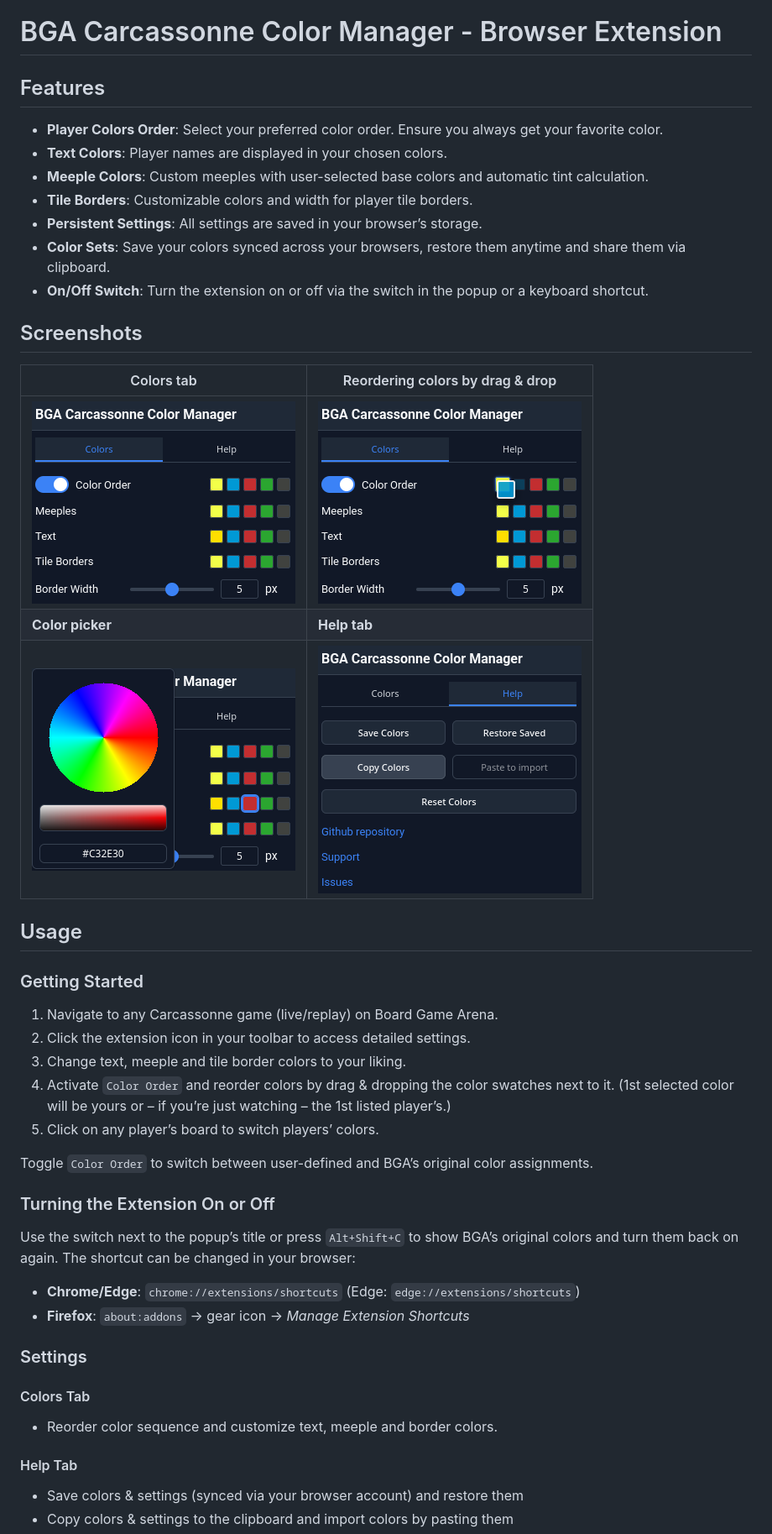
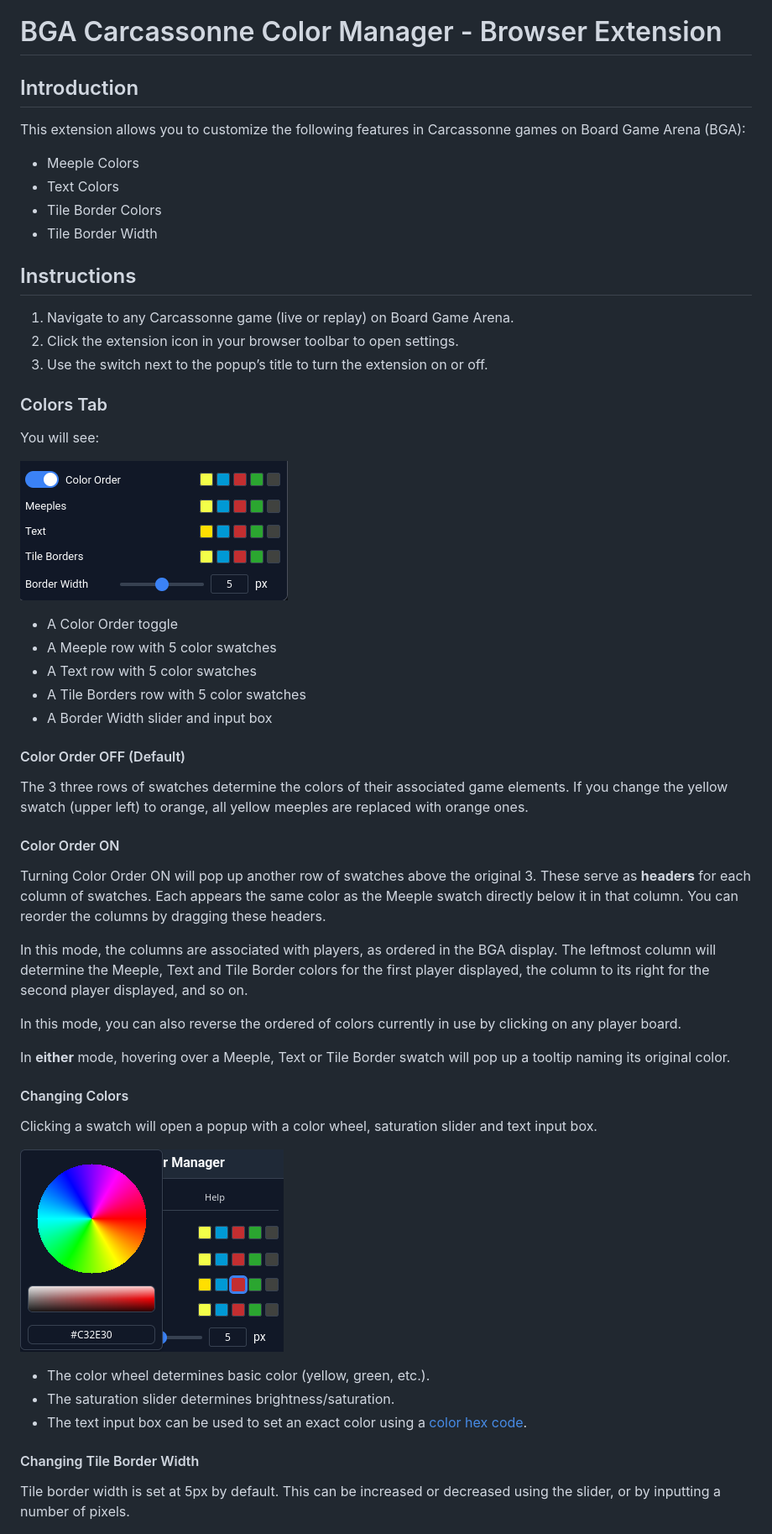
Before and after one commit to yzemaze/bga-carcassonne-color-manager, a Markdown page: README.md, the part around the change printed below. Shown: that part at 84% size. Drawn GitHub-style; pictures changed too: screenshots/screenshot_color_tab.png (added), screenshots/screenshot_colors_tab.png (deleted), screenshots/screenshot_help_tab.png (deleted).

Commit message:
update screenshots and readme

```diff
--- a/README.md
+++ b/README.md
@@ -1,43 +1,50 @@
 # BGA Carcassonne Color Manager - Browser Extension
 
-## Features
-- **Player Colors Order**: Select your preferred color order. Ensure you always get your favorite color.
-- **Text Colors**: Player names are displayed in your chosen colors.
-- **Meeple Colors**: Custom meeples with user-selected base colors and automatic tint calculation.
-- **Tile Borders**: Customizable colors and width for player tile borders.
-- **Persistent Settings**: All settings are saved in your browser’s storage.
-- **Color Sets**: Save your colors synced across your browsers, restore them anytime and share them via clipboard.
-- **On/Off Switch**: Turn the extension on or off via the switch in the popup or a keyboard shortcut.
+## Introduction
+This extension allows you to customize the following features in Carcassonne games on Board Game Arena (BGA):
 
-## Screenshots
+- Meeple Colors
+- Text Colors
+- Tile Border Colors
+- Tile Border Width
 
-| Colors tab | Reordering colors by drag & drop |
-|---|---|
-| ![Colors tab with color order, meeple, text and tile border colors](screenshots/screenshot_colors_tab.png) | ![Dragging a color swatch to change the color order](screenshots/screenshot_order_change.png) |
-| **Color picker** | **Help tab** |
-| ![Color picker with hue wheel, saturation slider and hex input](screenshots/screenshot_color_picker.png) | ![Help tab with save, restore, copy, import and reset buttons](screenshots/screenshot_help_tab.png) |
+## Instructions
+1. Navigate to any Carcassonne game (live or replay) on Board Game Arena.
+2. Click the extension icon in your browser toolbar to open settings.
+3. Use the switch next to the popup’s title to turn the extension on or off.
 
-## Usage
+### Colors Tab
+You will see:
 
-### Getting Started
-1. Navigate to any Carcassonne game (live/replay) on Board Game Arena.
-2. Click the extension icon in your toolbar to access detailed settings.
-3. Change text, meeple and tile border colors to your liking.
-4. Activate `Color Order` and reorder colors by drag & dropping the color swatches next to it. (1st selected color will be yours or – if you’re just watching – the 1st listed player’s.)
-5. Click on any player’s board to switch players’ colors.
+![Colors tab with color order, meeple, text and tile border colors](screenshots/screenshot_color_tab.png)
 
-Toggle `Color Order` to switch between user-defined and BGA’s original color assignments.
+- A Color Order toggle
+- A Meeple row with 5 color swatches
+- A Text row with 5 color swatches
+- A Tile Borders row with 5 color swatches
+- A Border Width slider and input box
 
-### Turning the Extension On or Off
-Use the switch next to the popup’s title or press `Alt+Shift+C` to show BGA’s original colors and turn them back on again. The shortcut can be changed in your browser:
-- **Chrome/Edge**: `chrome://extensions/shortcuts` (Edge: `edge://extensions/shortcuts`)
-- **Firefox**: `about:addons` → gear icon → *Manage Extension Shortcuts*
+#### Color Order OFF (Default)
+The 3 three rows of swatches determine the colors of their associated game elements. If you change the yellow swatch (upper left) to orange, all yellow meeples are replaced with orange ones.
 
-### Settings
+#### Color Order ON
+Turning Color Order ON will pop up another row of swatches above the original 3. These serve as **headers** for each column of swatches. Each appears the same color as the Meeple swatch directly below it in that column. You can reorder the columns by dragging these headers.
 
-#### Colors Tab
-- Reorder color sequence and customize text, meeple and border colors.
+In this mode, the columns are associated with players, as ordered in the BGA display. The leftmost column will determine the Meeple, Text and Tile Border colors for the first player displayed, the column to its right for the second player displayed, and so on.
 
-#### Help Tab
-- Save colors & settings (synced via your browser account) and restore them
-- Copy colors & settings to the clipboard and import colors by pasting them
+In this mode, you can also reverse the ordered of colors currently in use by clicking on any player board.
+
+In **either** mode, hovering over a Meeple, Text or Tile Border swatch will pop up a tooltip naming its original color.
+
+#### Changing Colors
+Clicking a swatch will open a popup with a color wheel, saturation slider and text input box.
+
+![Color picker with hue wheel, saturation slider and hex input](screenshots/screenshot_color_picker.png)
+
+- The color wheel determines basic color (yellow, green, etc.).
+- The saturation slider determines brightness/saturation.
+- The text input box can be used to set an exact color using a [color hex code](https://www.w3schools.com/colors/colors_picker.asp).
+
+#### Changing Tile Border Width
+Tile border width is set at 5px by default. This can be increased or decreased using the slider, or by inputting a number of pixels.
+
```
Also changed, not shown: other parts of README.md (+11 -2 lines).
